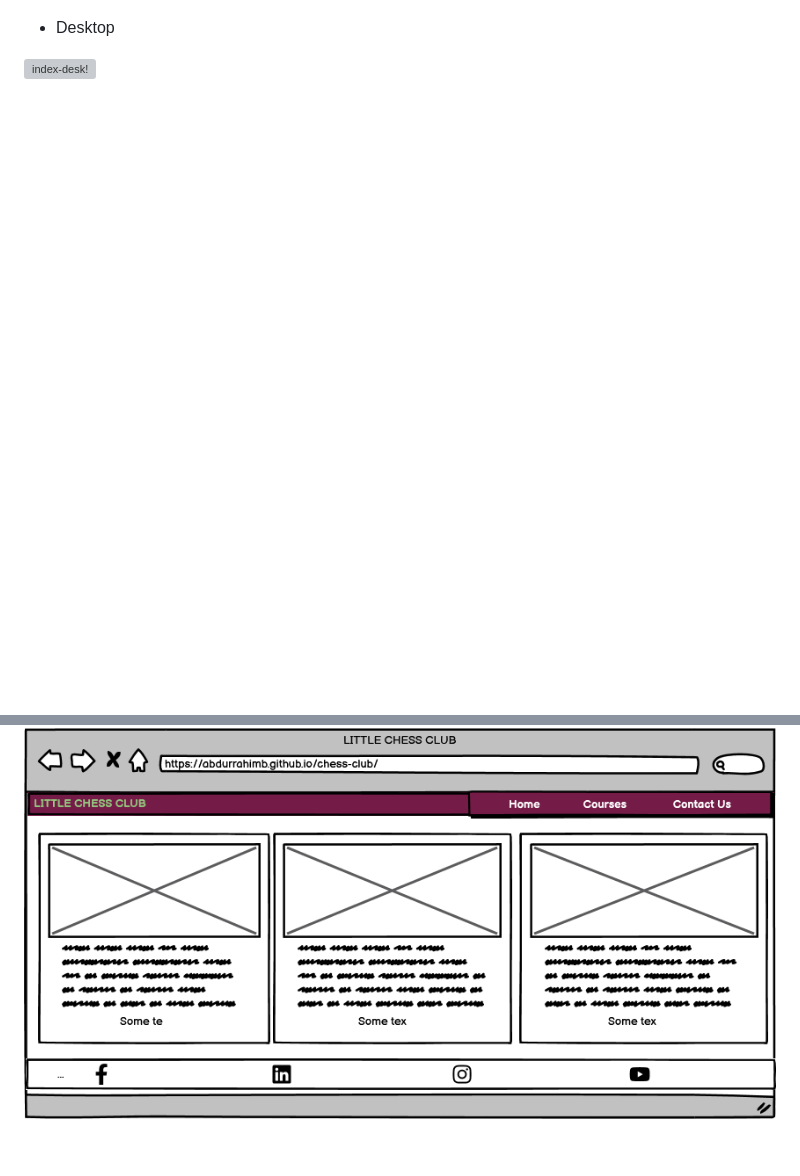
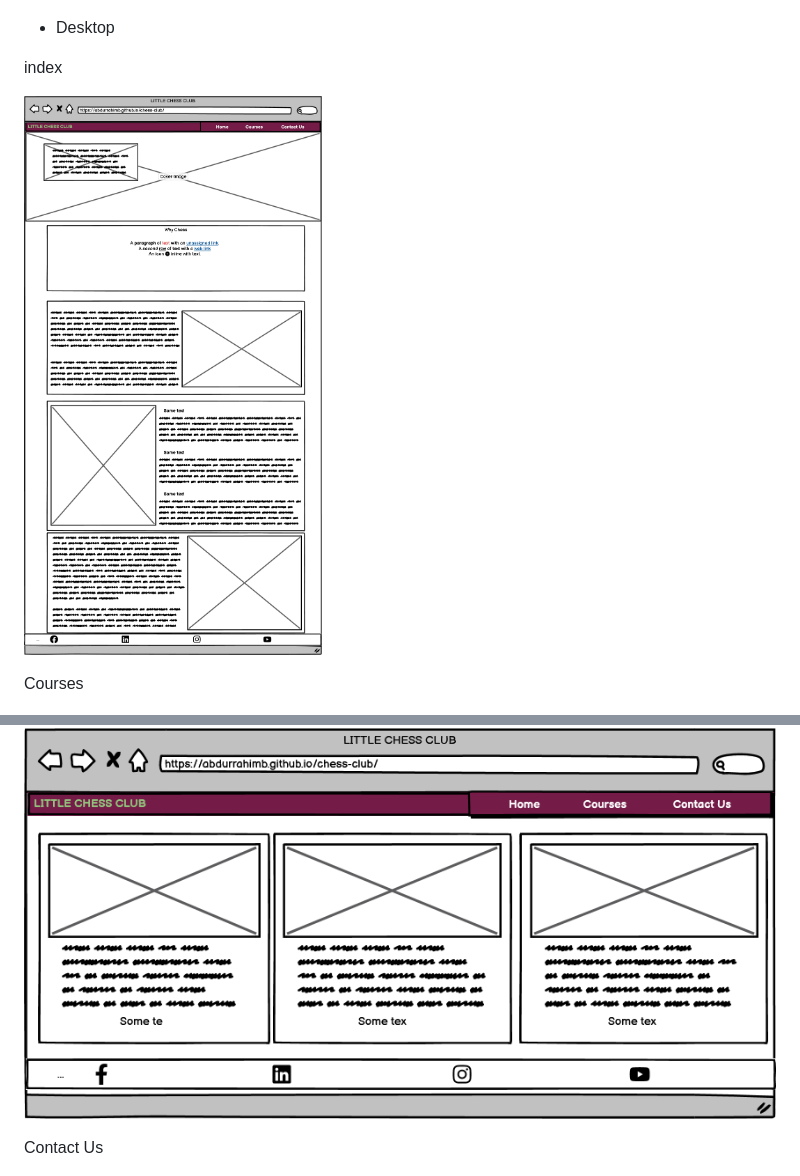
Before and after one commit to AbdurRahimB/Chess-Club, a Markdown page: README.md, 2 parts joined by grey strips. Drawn GitHub-style; blank space fills up the shorter version; grey boxes are pictures that could not be loaded.

```diff
--- a/README.md
+++ b/README.md
@@ -43,9 +43,15 @@ This wesite is intended to the Chess loving people who wants to learn how to pla
 
   + Desktop
 
-  ![index-desk!](assets/images/wireframe/index-desk.png)
+  index
+
+ ![index.desk!](assets/images/wireframe/index.desk.png)
+
+ Courses
 
   ![courses-desk1!](assets/images/wireframe/courses-desk1.png)
+
+  Contact Us
 
   ![contact-us-desk1!](assets/images/wireframe/contact-us-desk1.png)
 
```
Also changed, not shown: other parts of README.md (+41 -9 lines), assets/images/screenshots/contact-val.png (added), assets/images/screenshots/courses-val.png (added), assets/images/screenshots/css-val.png (added), assets/images/screenshots/html-val.png (added), 4 other files.
